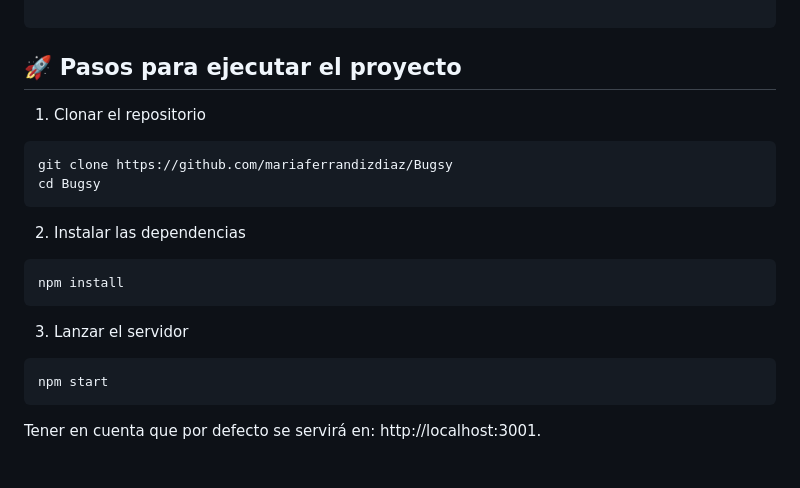
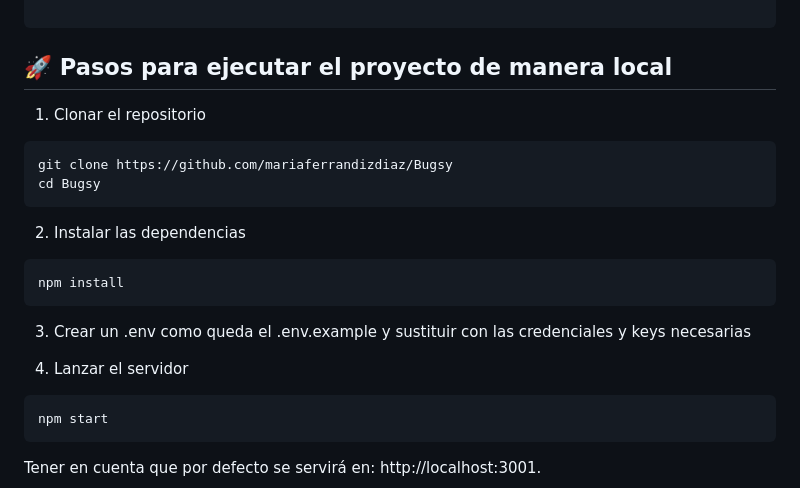
Before and after one commit to mariaferrandizdiaz/Bugsy, a Markdown page: README.md, the part around the change printed below. Drawn GitHub-style; blank space fills up the shorter version.

Commit message:
cambios en el readme.md

````diff
--- a/README.md
+++ b/README.md
@@ -111,7 +110,7 @@ BugC/
 
 ```
 
-## 🚀 Pasos para ejecutar el proyecto
+## 🚀 Pasos para ejecutar el proyecto de manera local
 
 1. Clonar el repositorio
 ``` bash
@@ -123,8 +122,9 @@ cd Bugsy
 ``` bash
 npm install
 ```
+3. Crear un .env como queda el .env.example y sustituir con las credenciales y keys necesarias
 
-3. Lanzar el servidor
+4. Lanzar el servidor
 ``` bash
 npm start
 ```
````
Also changed, not shown: other parts of README.md (+0 -1 lines).
